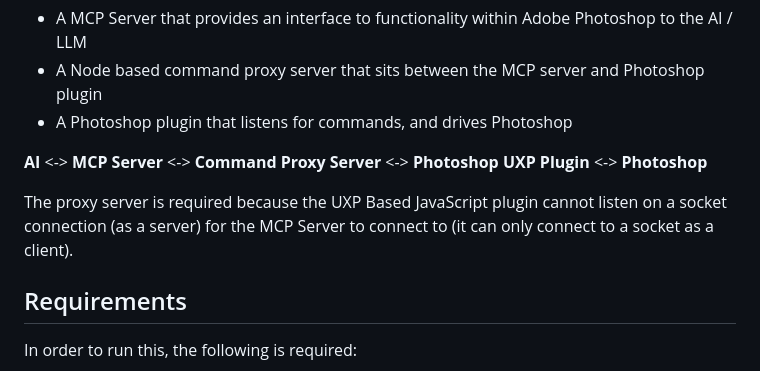
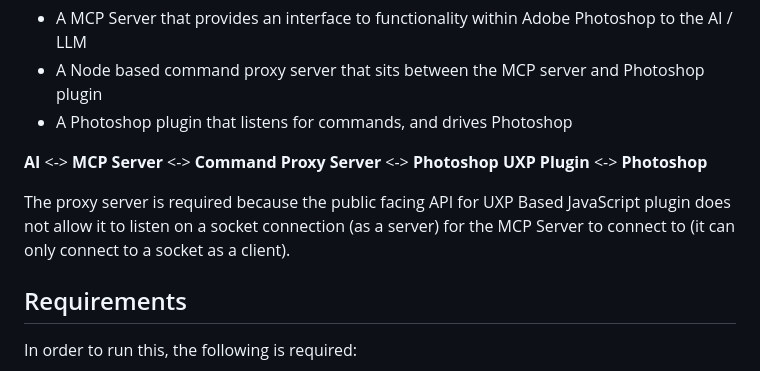
Before and after one commit to mikechambers/adb-mcp, a Markdown page: README.md, the part around one of its changes. Drawn GitHub-style.

Commit message:
tweaking readme

```diff
--- a/README.md
+++ b/README.md
@@ -25,7 +27,7 @@ The proof of concept works by providing:
 
 **AI** <-> **MCP Server** <-> **Command Proxy Server** <-> **Photoshop UXP Plugin** <-> **Photoshop**
 
-The proxy server is required because the UXP Based JavaScript plugin cannot listen on a socket connection (as a server) for the MCP Server to connect to (it can only connect to a socket as a client).
+The proxy server is required because the public facing API for UXP Based JavaScript plugin does not allow it to listen on a socket connection (as a server) for the MCP Server to connect to (it can only connect to a socket as a client).
 
 ## Requirements
 
```
Also changed, not shown: other parts of README.md (+2 -0 lines).
